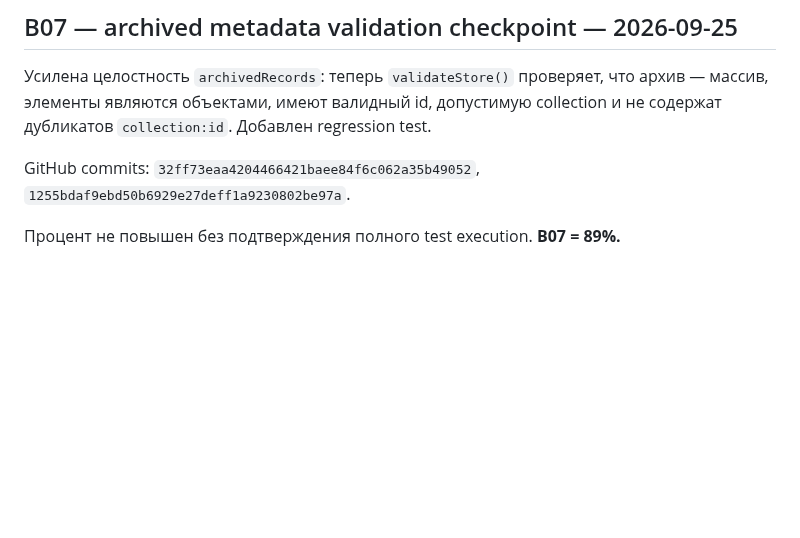
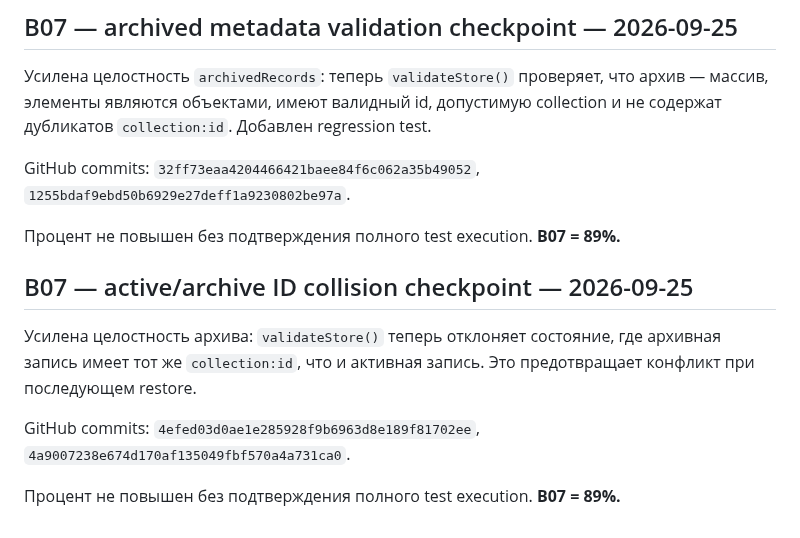
Before and after one commit to lukeniukrostyslav/biznes, a Markdown page: docs/PROGRESS.md, the part around the change. Rendered like a GitHub page; blank space fills up the shorter version.

Commit message:
docs: record active archive collision checkpoint

```diff
--- a/docs/PROGRESS.md
+++ b/docs/PROGRESS.md
@@ -538,3 +538,11 @@ GitHub commits: `19557ac5baaaf6c02bfb6c22cf21079dde3c70f4`, `2193b2a94cc790c1dd8
 GitHub commits: `32ff73eaa4204466421baee84f6c062a35b49052`, `1255bdaf9ebd50b6929e27deff1a9230802be97a`.
 
 Процент не повышен без подтверждения полного test execution. **B07 = 89%.**
+
+## B07 — active/archive ID collision checkpoint — 2026-09-25
+
+Усилена целостность архива: `validateStore()` теперь отклоняет состояние, где архивная запись имеет тот же `collection:id`, что и активная запись. Это предотвращает конфликт при последующем restore.
+
+GitHub commits: `4efed03d0ae1e285928f9b6963d8e189f81702ee`, `4a9007238e674d170af135049fbf570a4a731ca0`.
+
+Процент не повышен без подтверждения полного test execution. **B07 = 89%.**
```
